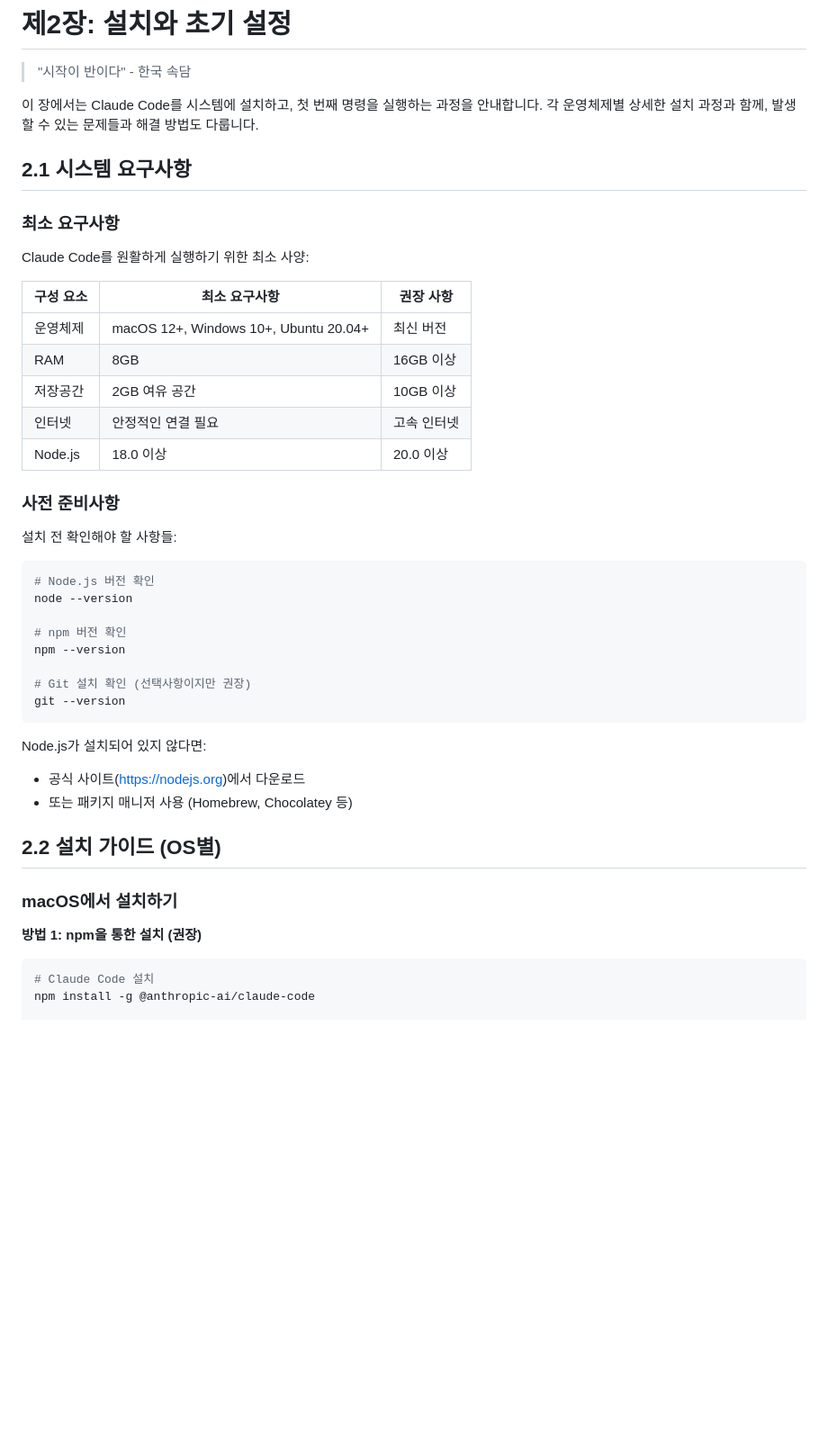
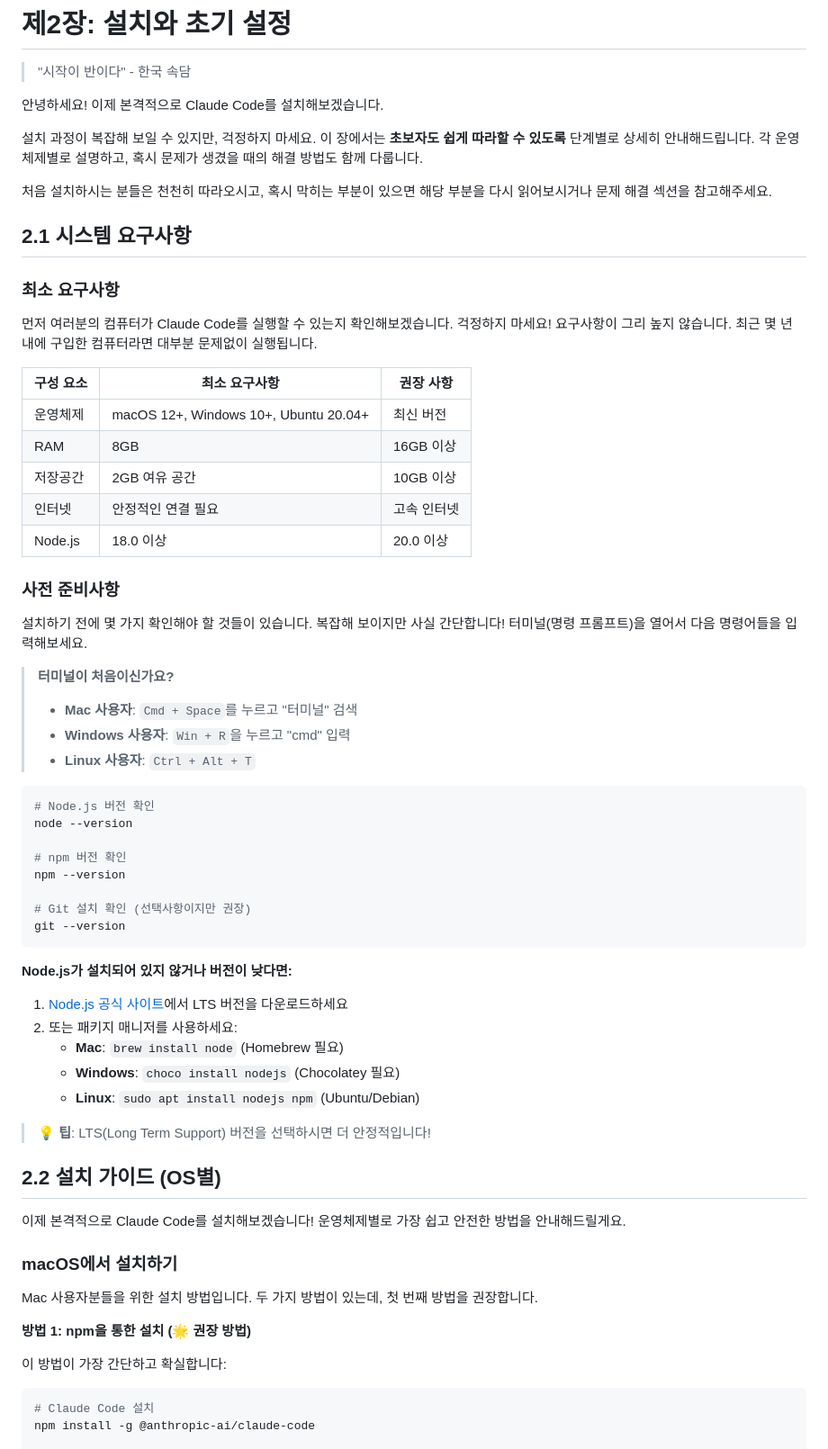
Before and after one commit to revfactory/claude-code-mastering, a Markdown page: book/02-chapter2.md, the part around one of its changes. Shown at 90% size. Rendered like a GitHub page; blank space fills up the shorter version.

````diff
--- a/book/02-chapter2.md
+++ b/book/02-chapter2.md
@@ -2,14 +2,17 @@
 
 > "시작이 반이다" - 한국 속담
 
-이 장에서는 Claude Code를 시스템에 설치하고, 첫 번째 명령을 실행하는 과정을 안내합니다.
-각 운영체제별 상세한 설치 과정과 함께, 발생할 수 있는 문제들과 해결 방법도 다룹니다.
+안녕하세요! 이제 본격적으로 Claude Code를 설치해보겠습니다.
+
+설치 과정이 복잡해 보일 수 있지만, 걱정하지 마세요. 이 장에서는 **초보자도 쉽게 따라할 수 있도록** 단계별로 상세히 안내해드립니다. 각 운영체제별로 설명하고, 혹시 문제가 생겼을 때의 해결 방법도 함께 다룹니다.
+
+처음 설치하시는 분들은 천천히 따라오시고, 혹시 막히는 부분이 있으면 해당 부분을 다시 읽어보시거나 문제 해결 섹션을 참고해주세요.
 
 ## 2.1 시스템 요구사항
 
 ### 최소 요구사항
 
-Claude Code를 원활하게 실행하기 위한 최소 사양:
+먼저 여러분의 컴퓨터가 Claude Code를 실행할 수 있는지 확인해보겠습니다. 걱정하지 마세요! 요구사항이 그리 높지 않습니다. 최근 몇 년 내에 구입한 컴퓨터라면 대부분 문제없이 실행됩니다.
 
 | 구성 요소 | 최소 요구사항 | 권장 사항 |
 |----------|-------------|----------|
@@ -21,7 +24,12 @@ Claude Code를 원활하게 실행하기 위한 최소 사양:
 
 ### 사전 준비사항
 
-설치 전 확인해야 할 사항들:
+설치하기 전에 몇 가지 확인해야 할 것들이 있습니다. 복잡해 보이지만 사실 간단합니다! 터미널(명령 프롬프트)을 열어서 다음 명령어들을 입력해보세요.
+
+> **터미널이 처음이신가요?**
+> - **Mac 사용자**: `Cmd + Space`를 누르고 "터미널" 검색
+> - **Windows 사용자**: `Win + R`을 누르고 "cmd" 입력
+> - **Linux 사용자**: `Ctrl + Alt + T`
 
 ```bash
 # Node.js 버전 확인
@@ -34,15 +42,26 @@ npm --version
 git --version
 ```
 
-Node.js가 설치되어 있지 않다면:
-- 공식 사이트(https://nodejs.org)에서 다운로드
-- 또는 패키지 매니저 사용 (Homebrew, Chocolatey 등)
+**Node.js가 설치되어 있지 않거나 버전이 낮다면:**
+1. [Node.js 공식 사이트](https://nodejs.org)에서 LTS 버전을 다운로드하세요
+2. 또는 패키지 매니저를 사용하세요:
+   - **Mac**: `brew install node` (Homebrew 필요)
+   - **Windows**: `choco install nodejs` (Chocolatey 필요)
+   - **Linux**: `sudo apt install nodejs npm` (Ubuntu/Debian)
+
+> **💡 팁**: LTS(Long Term Support) 버전을 선택하시면 더 안정적입니다!
 
 ## 2.2 설치 가이드 (OS별)
 
+이제 본격적으로 Claude Code를 설치해보겠습니다! 운영체제별로 가장 쉽고 안전한 방법을 안내해드릴게요.
+
 ### macOS에서 설치하기
 
-**방법 1: npm을 통한 설치 (권장)**
+Mac 사용자분들을 위한 설치 방법입니다. 두 가지 방법이 있는데, 첫 번째 방법을 권장합니다.
+
+**방법 1: npm을 통한 설치 (🌟 권장 방법)**
+
+이 방법이 가장 간단하고 확실합니다:
 
 ```bash
 # Claude Code 설치
````
Also changed, not shown: other parts of book/02-chapter2.md (+32 -14 lines), book/01-chapter1.md (+31 -15 lines).
